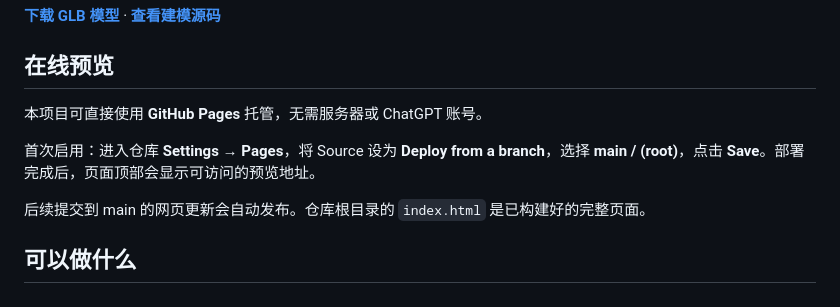
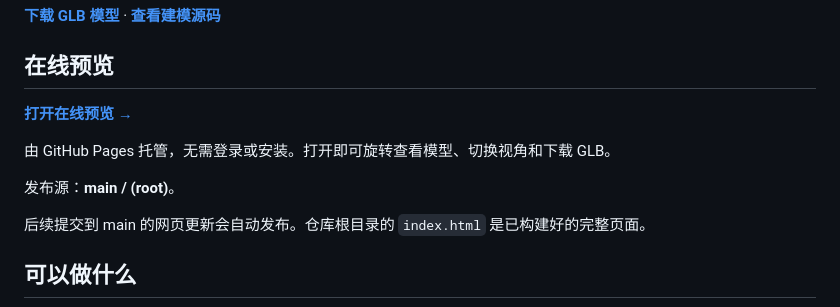
Before and after one commit to Xxcool/fire-kirin-model, a Markdown page: README.md, the part around the change. Rendered like a GitHub page.

Commit message:
docs: add verified GitHub Pages live preview

```diff
--- a/README.md
+++ b/README.md
@@ -8,9 +8,11 @@
 
 ## 在线预览
 
-本项目可直接使用 **GitHub Pages** 托管，无需服务器或 ChatGPT 账号。
+**[打开在线预览 →](https://xxcool.github.io/fire-kirin-model/)**
 
-首次启用：进入仓库 **Settings → Pages**，将 Source 设为 **Deploy from a branch**，选择 **main / (root)**，点击 **Save**。部署完成后，页面顶部会显示可访问的预览地址。
+由 GitHub Pages 托管，无需登录或安装。打开即可旋转查看模型、切换视角和下载 GLB。
+
+发布源：**main / (root)**。
 
 后续提交到 main 的网页更新会自动发布。仓库根目录的 `index.html` 是已构建好的完整页面。
 
```
